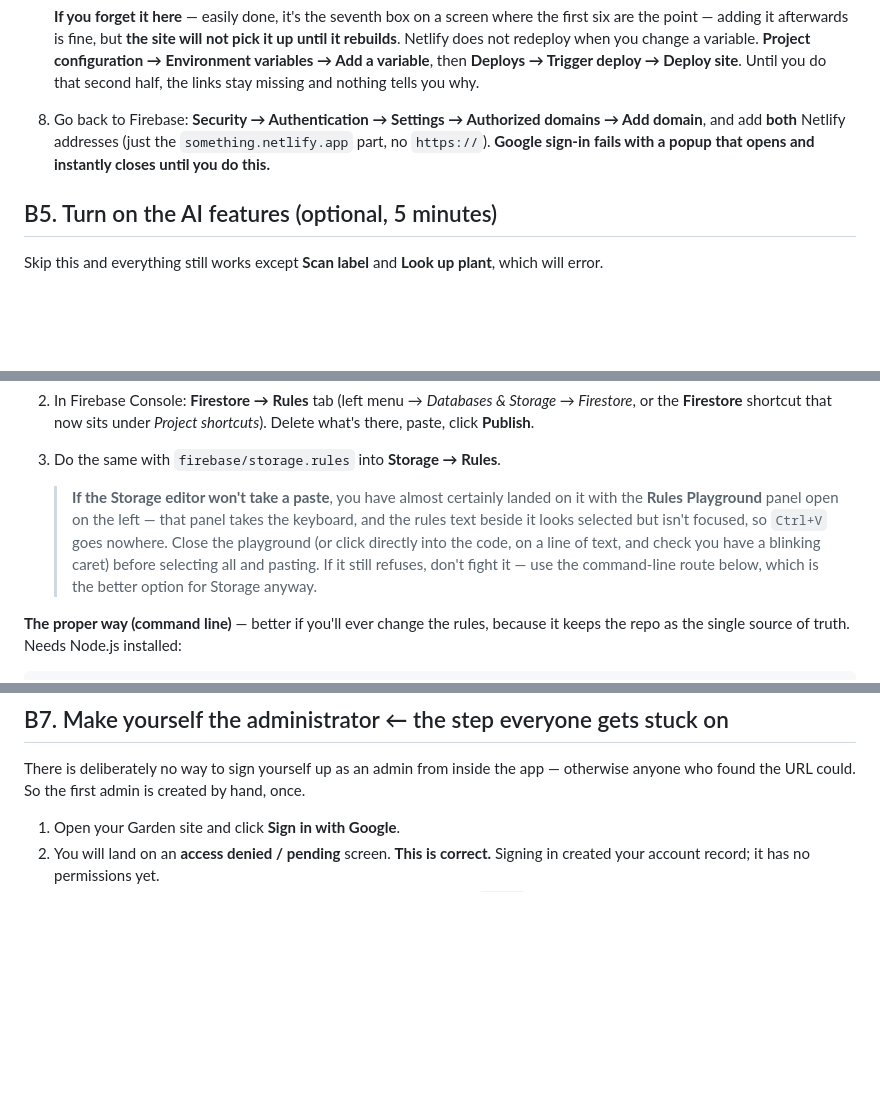
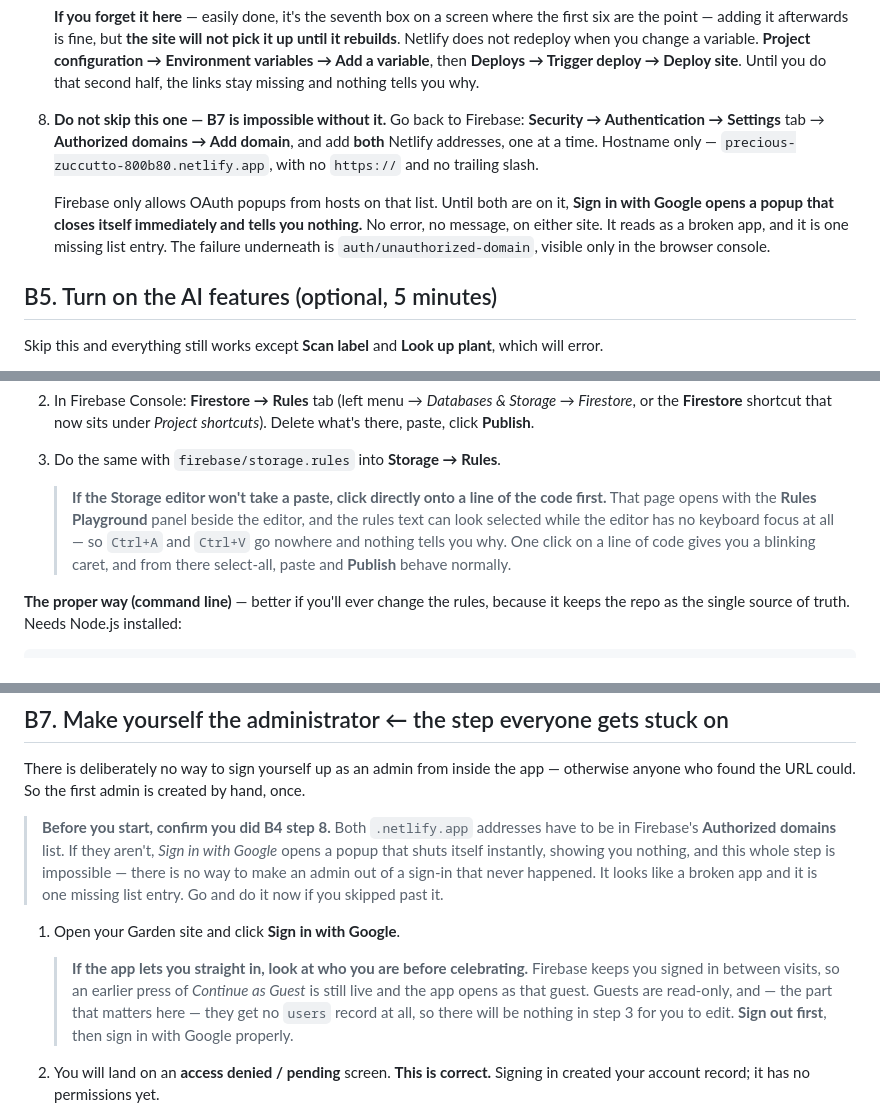
Before and after one commit to johnthegardenerbullivant-dotcom/garden-nursery-apps, a Markdown page: SETUP.md, 3 parts joined by grey strips. Rendered like a GitHub page; blank space fills up the shorter version.

```diff
--- a/SETUP.md
+++ b/SETUP.md
@@ -231,9 +235,15 @@ only Garden is fine; skip the Nursery half of every step below.)
    Netlify does not redeploy when you change a variable. **Project configuration → Environment
    variables → Add a variable**, then **Deploys → Trigger deploy → Deploy site**. Until you do that
    second half, the links stay missing and nothing tells you why.
-8. Go back to Firebase: **Security → Authentication → Settings → Authorized domains → Add domain**,
-   and add **both** Netlify addresses (just the `something.netlify.app` part, no `https://`).
-   **Google sign-in fails with a popup that opens and instantly closes until you do this.**
+8. **Do not skip this one — B7 is impossible without it.** Go back to Firebase: **Security →
+   Authentication → Settings** tab → **Authorized domains → Add domain**, and add **both** Netlify
+   addresses, one at a time. Hostname only — `precious-zuccutto-800b80.netlify.app`, with no
+   `https://` and no trailing slash.
+
+   Firebase only allows OAuth popups from hosts on that list. Until both are on it, **Sign in with
+   Google opens a popup that closes itself immediately and tells you nothing.** No error, no
+   message, on either site. It reads as a broken app, and it is one missing list entry. The failure
+   underneath is `auth/unauthorized-domain`, visible only in the browser console.
 
 ## B5. Turn on the AI features (optional, 5 minutes)
 
@@ -274,12 +284,11 @@ The repo contains the rules that open it up correctly. Two ways to install them
    paste, click **Publish**.
 3. Do the same with `firebase/storage.rules` into **Storage → Rules**.
 
-   > **If the Storage editor won't take a paste**, you have almost certainly landed on it with the
-   > **Rules Playground** panel open on the left — that panel takes the keyboard, and the rules
-   > text beside it looks selected but isn't focused, so `Ctrl+V` goes nowhere. Close the playground
-   > (or click directly into the code, on a line of text, and check you have a blinking caret)
-   > before selecting all and pasting. If it still refuses, don't fight it — use the command-line
-   > route below, which is the better option for Storage anyway.
+   > **If the Storage editor won't take a paste, click directly onto a line of the code first.**
+   > That page opens with the **Rules Playground** panel beside the editor, and the rules text can
+   > look selected while the editor has no keyboard focus at all — so `Ctrl+A` and `Ctrl+V` go
+   > nowhere and nothing tells you why. One click on a line of code gives you a blinking caret, and
+   > from there select-all, paste and **Publish** behave normally.
 
 **The proper way (command line)** — better if you'll ever change the rules, because it keeps the
 repo as the single source of truth. Needs Node.js installed:
@@ -316,7 +325,20 @@ Add `--dry-run` first if you want to check the files compile without publishing
 There is deliberately no way to sign yourself up as an admin from inside the app — otherwise anyone
 who found the URL could. So the first admin is created by hand, once.
 
+> **Before you start, confirm you did B4 step 8.** Both `.netlify.app` addresses have to be in
+> Firebase's **Authorized domains** list. If they aren't, *Sign in with Google* opens a popup that
+> shuts itself instantly, showing you nothing, and this whole step is impossible — there is no way
+> to make an admin out of a sign-in that never happened. It looks like a broken app and it is one
+> missing list entry. Go and do it now if you skipped past it.
+
 1. Open your Garden site and click **Sign in with Google**.
+
+   > **If the app lets you straight in, look at who you are before celebrating.** Firebase keeps you
+   > signed in between visits, so an earlier press of *Continue as Guest* is still live and the app
+   > opens as that guest. Guests are read-only, and — the part that matters here — they get no
+   > `users` record at all, so there will be nothing in step 3 for you to edit. **Sign out first**,
+   > then sign in with Google properly.
+
 2. You will land on an **access denied / pending** screen. **This is correct.** Signing in created
    your account record; it has no permissions yet.
 3. Go to Firebase Console → **Firestore** → the **Data** tab. You'll see a `users` collection
```
Also changed, not shown: other parts of SETUP.md (+6 -2 lines), CHANGELOG.md (+14 -2 lines).
